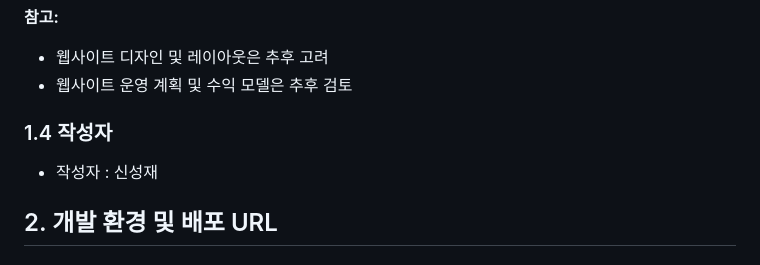
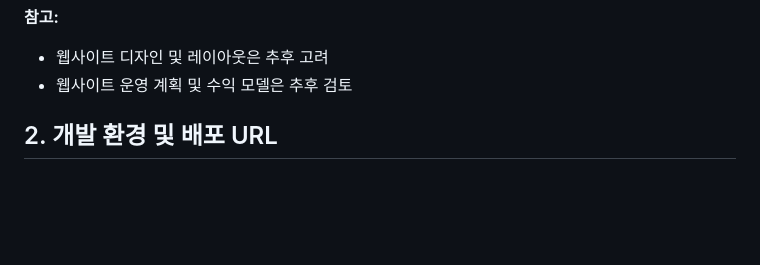
Before and after one commit to SungjaeS/SURI, a Markdown page: readme.md, the part around the change. Rendered like a GitHub page; blank space fills up the shorter version.

Commit message:
작성자 무

```diff
--- a/readme.md
+++ b/readme.md
@@ -30,9 +30,7 @@
 * 웹사이트 디자인 및 레이아웃은 추후 고려
 * 웹사이트 운영 계획 및 수익 모델은 추후 검토
 
-### 1.4 작성자
 
-- 작성자 : 신성재
 
 ## 2. 개발 환경 및 배포 URL
 ### 2.1 개발 환경
```
